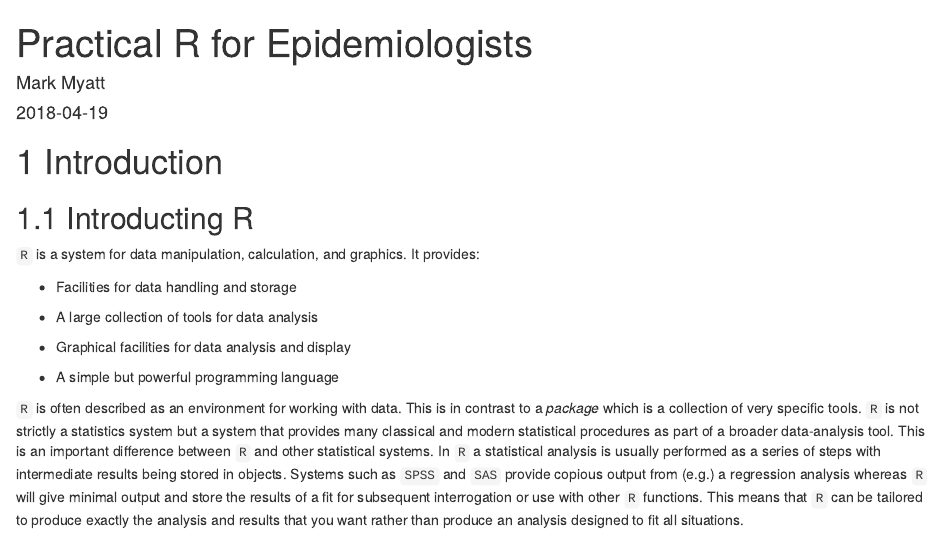
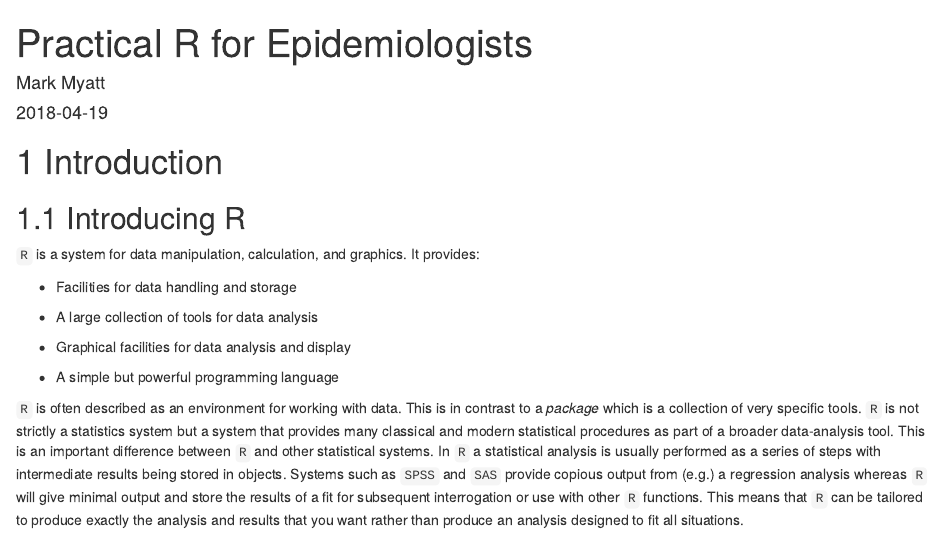
Before and after one commit to ernestguevarra/practical-r-for-epidemiologists, an R Markdown document (index.Rmd): the page in a window 1100 px wide, from its top. Rendered offline with R 4.5, knitr and Pandoc, with nearby package versions; drawn as R Markdown's standard HTML page in place of the format the file asks for.

Commit message:
update index.Rmd

```diff
--- a/index.Rmd
+++ b/index.Rmd
@@ -14,7 +14,7 @@ description: "This guide is intended as a practical introduction to using the R
 
 
 
-## Introducting R
+## Introducing R
 
 `R` is a system for data manipulation, calculation, and graphics. It provides:
 
```
